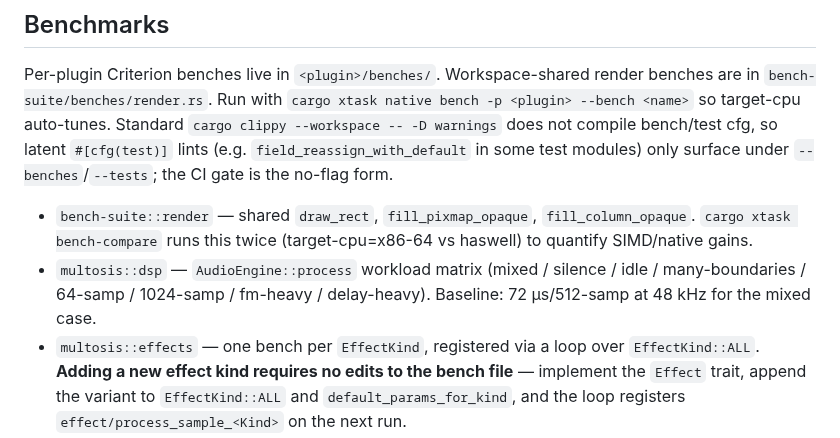
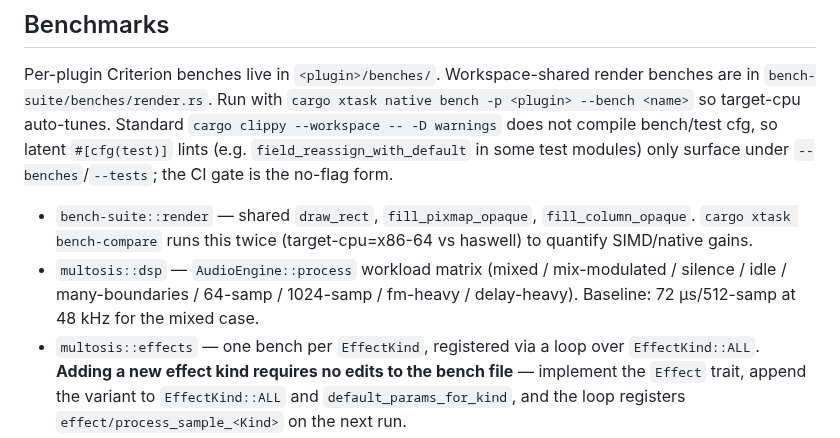
Before and after one commit to xxx/tract-plugin-pack, a Markdown page: AGENTS.md, the part around the change. GitHub-like rendering.

```diff
--- a/AGENTS.md
+++ b/AGENTS.md
@@ -54,7 +54,7 @@ For local release/profile/bundle builds, prefix with `cargo xtask native` (auto-
 Per-plugin Criterion benches live in `<plugin>/benches/`. Workspace-shared render benches are in `bench-suite/benches/render.rs`. Run with `cargo xtask native bench -p <plugin> --bench <name>` so target-cpu auto-tunes. Standard `cargo clippy --workspace -- -D warnings` does not compile bench/test cfg, so latent `#[cfg(test)]` lints (e.g. `field_reassign_with_default` in some test modules) only surface under `--benches`/`--tests`; the CI gate is the no-flag form.
 
 - `bench-suite::render` — shared `draw_rect`, `fill_pixmap_opaque`, `fill_column_opaque`. `cargo xtask bench-compare` runs this twice (target-cpu=x86-64 vs haswell) to quantify SIMD/native gains.
-- `multosis::dsp` — `AudioEngine::process` workload matrix (mixed / silence / idle / many-boundaries / 64-samp / 1024-samp / fm-heavy / delay-heavy). Baseline: 72 µs/512-samp at 48 kHz for the mixed case.
+- `multosis::dsp` — `AudioEngine::process` workload matrix (mixed / mix-modulated / silence / idle / many-boundaries / 64-samp / 1024-samp / fm-heavy / delay-heavy). Baseline: 72 µs/512-samp at 48 kHz for the mixed case.
 - `multosis::effects` — one bench per `EffectKind`, registered via a loop over `EffectKind::ALL`. **Adding a new effect kind requires no edits to the bench file** — implement the `Effect` trait, append the variant to `EffectKind::ALL` and `default_params_for_kind`, and the loop registers `effect/process_sample_<Kind>` on the next run.
 - `warp-zone::dsp` (`SpectralShifter`), `pope-scope::dsp` (`RingBuffer` mipmap push), `wavetable-filter::dsp` (frame interp).
 - `tract-dsp::dsp` — per-call/per-block Criterion benches for every shared primitive (boxcar, db, fast_math, fir, hilbert, window, spsc, true_peak by default; the FFT-backed `stft_analysis`/`spectral_clipper`/`spectral_shifter`/`spectral_engine`/`stft` groups are feature-gated). Run the full set with `cargo xtask native bench -p tract-dsp --bench dsp --features stft,spectral-engine`. Pairs `tanh_pade` vs libm `tanh` and `db_to_linear_fast` vs `powf` so the fast-path claims stay evidence-backed.
```
Also changed, not shown: docs/minitosis/minitosis-manual.md (+2 -0 lines), docs/multosis/multosis-manual.md (+3 -1 lines), docs/minitosis/screenshot.png, 15 other files.
